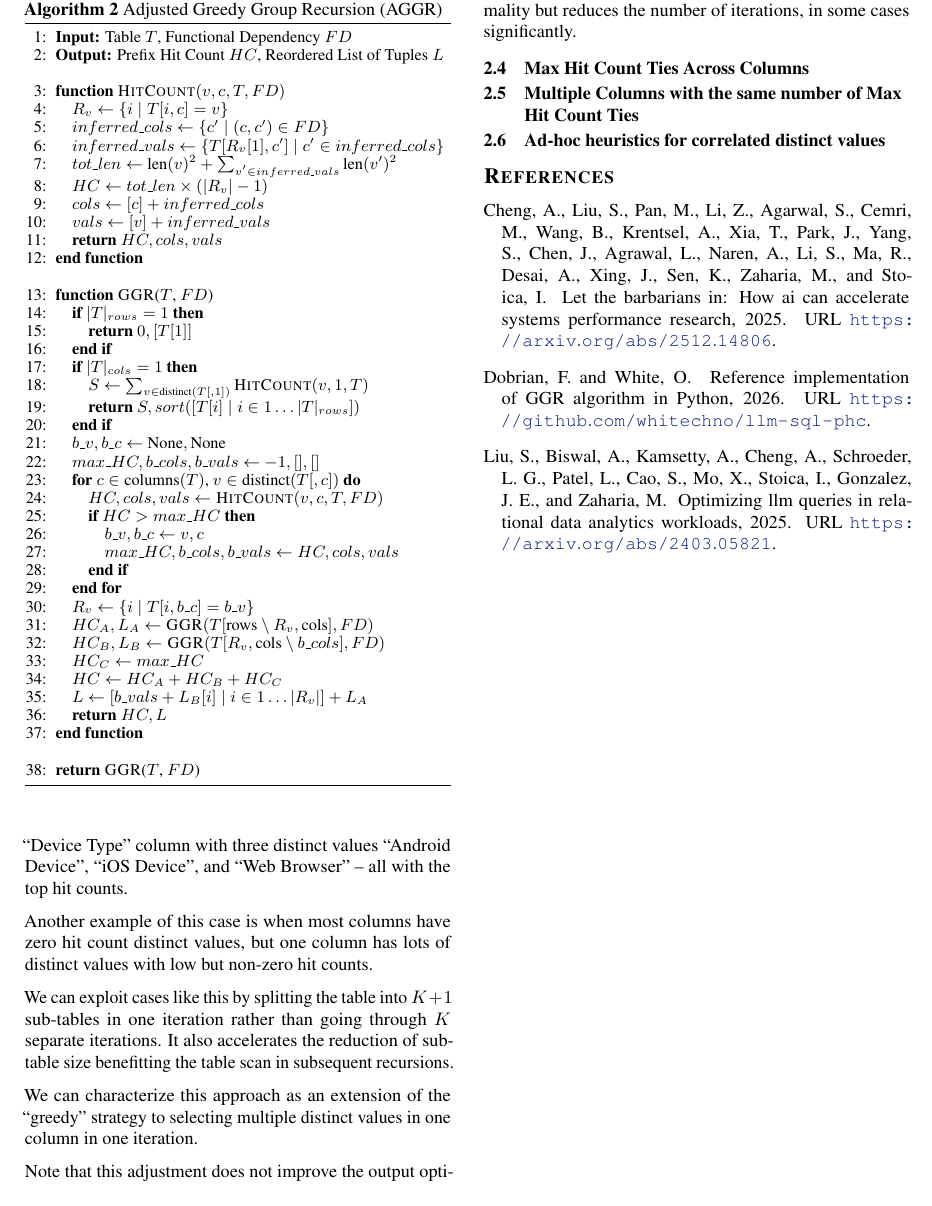
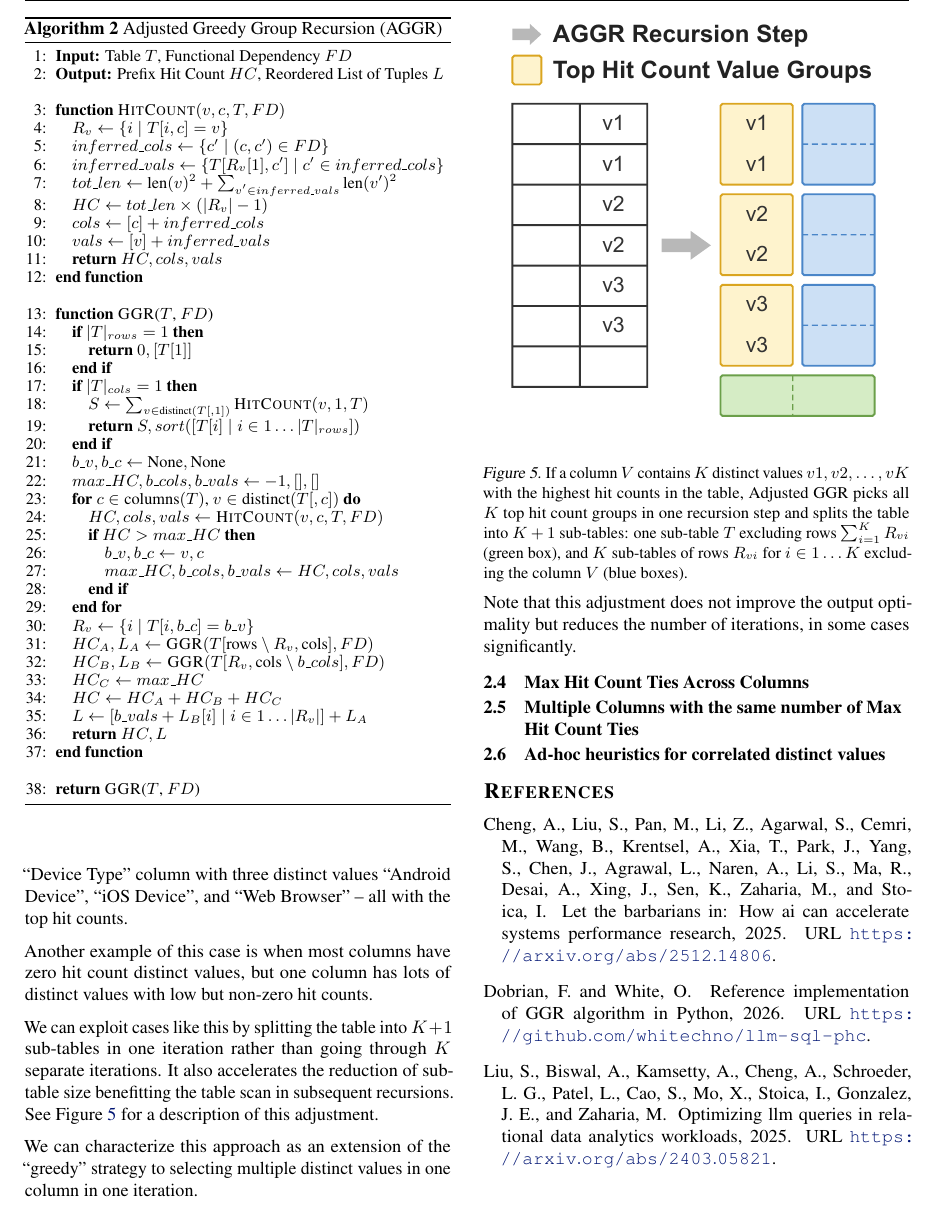
Before and after one commit to whitechno/llm-sql-phc, a LaTeX paper (docs/arXiv-mlsys/tex-source/paper_template.tex, which reads docs/arXiv-mlsys/tex-source/sections/2_0_adjustments.tex): part of page 4 of 4, cut so that both start at the same text. Compiled offline with pdfLaTeX.

Commit message:
Expanded 'K Top Hit Counts in One Column' section.

```diff
--- a/docs/arXiv-mlsys/tex-source/sections/2_0_adjustments.tex
+++ b/docs/arXiv-mlsys/tex-source/sections/2_0_adjustments.tex
@@ -35,12 +35,28 @@ We can exploit cases like this by splitting the table into $K+1$ sub-tables in
 one iteration rather than going through $K$ separate iterations.
 It also accelerates the reduction of sub-table size benefitting the table scan in
 subsequent recursions.
+See Figure~\ref{fig:2-01-aggr-k-top} for a description of this adjustment.
 
 We can characterize this approach as an extension of the ``greedy'' strategy to
 selecting multiple distinct values in one column in one iteration.
 
 Note that this adjustment does not improve the output optimality but reduces the
 number of iterations, in some cases significantly.
+
+\begin{figure}
+    \centering
+    \includegraphics[width=0.49\textwidth]{figures/claude-figures/2-01-aggr-k-top}
+    \vspace{-1.5em}
+    \caption{
+        If a column $V$ contains $K$ distinct values $v1, v2, \dots, vK$ with the highest
+        hit counts in the table, Adjusted GGR picks all $K$ top hit count groups in
+        one recursion step and splits the table into $K+1$ sub-tables: one sub-table
+        $T$ excluding rows $\sum_{i=1}^{K} R_{vi}$ (green box), and $K$ sub-tables
+        of rows $R_{vi}$ for $i \in 1 \dots K$ excluding the column $V$ (blue boxes).
+    }
+    \label{fig:2-01-aggr-k-top}
+    \vspace{-1.5em}
+\end{figure}
 
 \vspace{-0.5em}
 
```
Also changed, not shown: docs/arXiv-mlsys/pub/llm-sql-ggra.pdf, docs/arXiv-mlsys/tex-source/figures/claude-figures/2-01-aggr-k-top.pdf (added), docs/arXiv-mlsys/tex-source/figures/claude-figures/2-01-aggr-k-top.svg (added).
